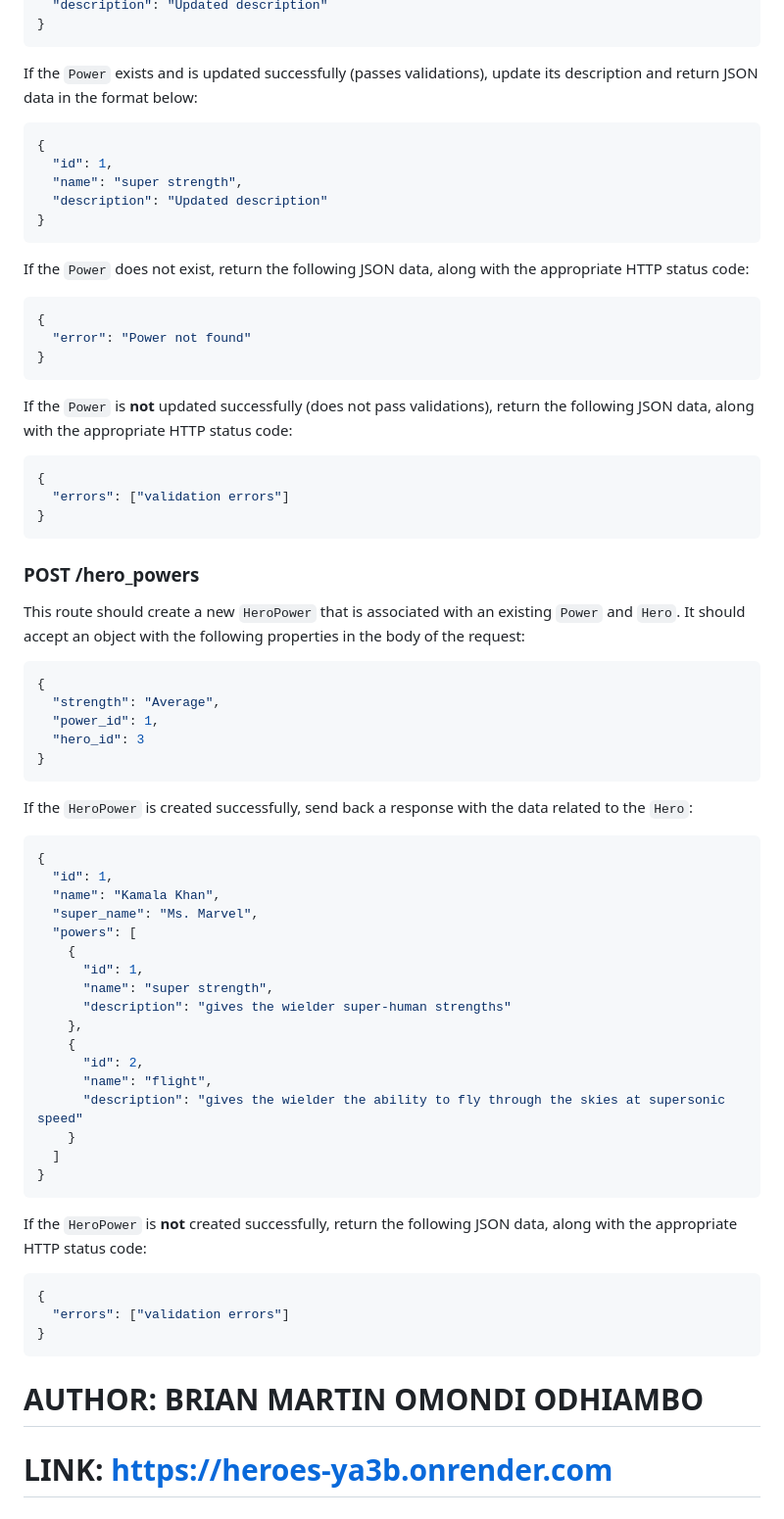
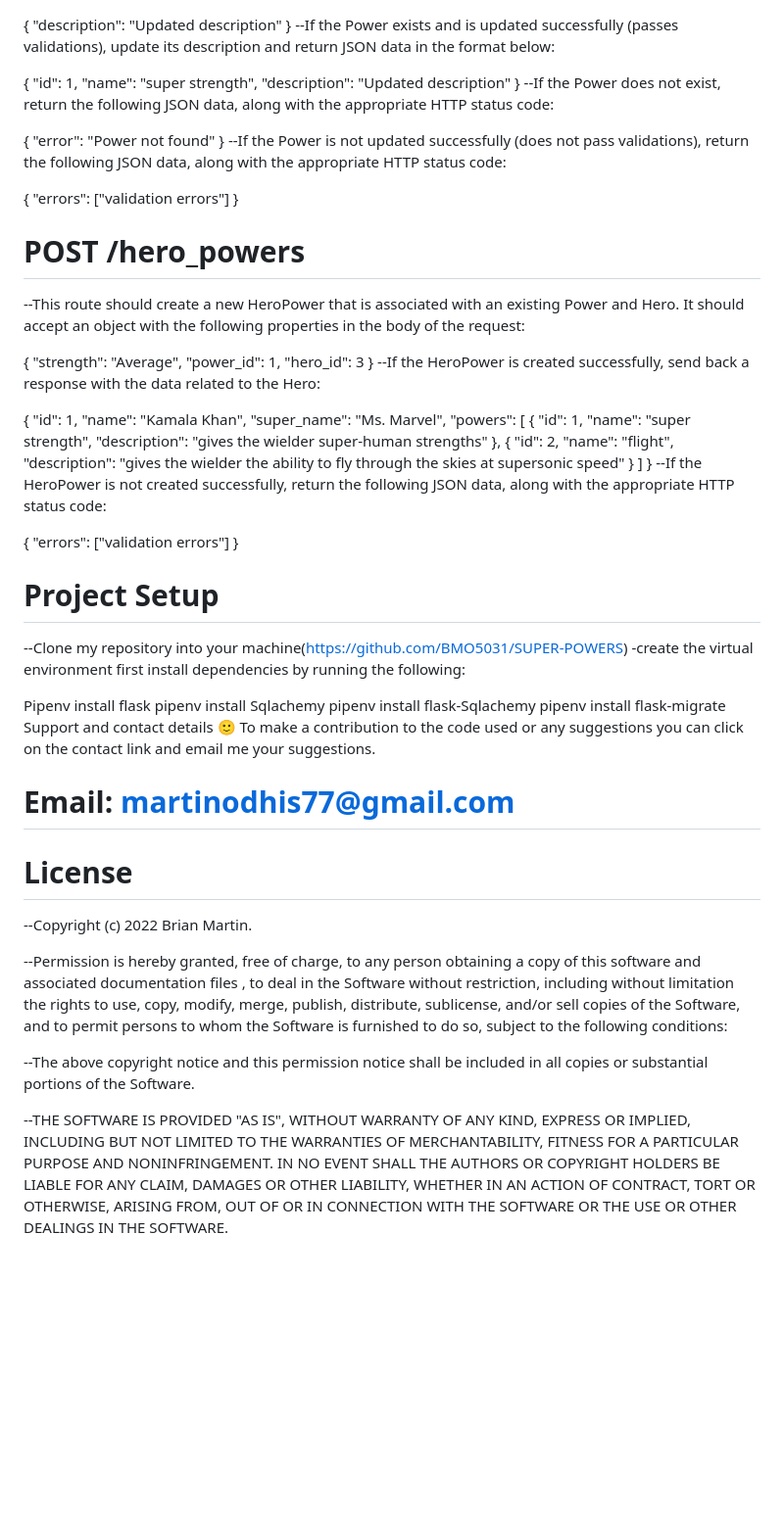
Before and after one commit to BMO5031/SUPER-POWERS, a Markdown page: code-challenge/README.md, the part around one of its changes. Shown at 98% size. Drawn GitHub-style; blank space fills up the shorter version.

````diff
--- a/code-challenge/README.md
+++ b/code-challenge/README.md
@@ -180,55 +127,33 @@ the following properties in the body of the request:
 {
   "description": "Updated description"
 }
-```
+ --If the Power exists and is updated successfully (passes validations), update its description and return JSON data in the format below:
 
-If the `Power` exists and is updated successfully (passes validations), update
-its description and return JSON data in the format below:
-
-```json
 {
   "id": 1,
   "name": "super strength",
   "description": "Updated description"
 }
-```
+ --If the Power does not exist, return the following JSON data, along with the appropriate HTTP status code:
 
-If the `Power` does not exist, return the following JSON data, along with
-the appropriate HTTP status code:
-
-```json
 {
   "error": "Power not found"
 }
-```
+ --If the Power is not updated successfully (does not pass validations), return the following JSON data, along with the appropriate HTTP status code:
 
-If the `Power` is **not** updated successfully (does not pass validations),
-return the following JSON data, along with the appropriate HTTP status code:
-
-```json
 {
   "errors": ["validation errors"]
 }
-```
+# POST /hero_powers
+ --This route should create a new HeroPower that is associated with an existing Power and Hero. It should accept an object with the following properties in the body of the request:
 
-### POST /hero_powers
-
-This route should create a new `HeroPower` that is associated with an
-existing `Power` and `Hero`. It should accept an object with the following
-properties in the body of the request:
-
-```json
 {
   "strength": "Average",
   "power_id": 1,
   "hero_id": 3
 }
-```
+ --If the HeroPower is created successfully, send back a response with the data related to the Hero:
 
-If the `HeroPower` is created successfully, send back a response with the data
-related to the `Hero`:
-
-```json
 {
   "id": 1,
   "name": "Kamala Khan",
@@ -246,16 +171,27 @@ related to the `Hero`:
     }
   ]
 }
-```
+ --If the HeroPower is not created successfully, return the following JSON data, along with the appropriate HTTP status code:
 
-If the `HeroPower` is **not** created successfully, return the following
-JSON data, along with the appropriate HTTP status code:
-
-```json
 {
   "errors": ["validation errors"]
 }
-```
-# AUTHOR: BRIAN MARTIN OMONDI ODHIAMBO
+ # Project Setup
+--Clone my repository into your machine(https://github.com/BMO5031/SUPER-POWERS) -create the virtual environment first install dependencies by running the following:
 
-# LINK: https://heroes-ya3b.onrender.com
+Pipenv install flask
+pipenv install Sqlachemy
+pipenv install flask-Sqlachemy
+pipenv install flask-migrate
+Support and contact details 🙂
+To make a contribution to the code used or any suggestions you can click on the contact link and email me your suggestions.
+
+# Email: martinodhis77@gmail.com
+# License
+--Copyright (c) 2022 Brian Martin.
+
+--Permission is hereby granted, free of charge, to any person obtaining a copy of this software and associated documentation files , to deal in the Software without restriction, including without limitation the rights to use, copy, modify, merge, publish, distribute, sublicense, and/or sell copies of the Software, and to permit persons to whom the Software is furnished to do so, subject to the following conditions:
+
+--The above copyright notice and this permission notice shall be included in all copies or substantial portions of the Software.
+
+--THE SOFTWARE IS PROVIDED "AS IS", WITHOUT WARRANTY OF ANY KIND, EXPRESS OR IMPLIED, INCLUDING BUT NOT LIMITED TO THE WARRANTIES OF MERCHANTABILITY, FITNESS FOR A PARTICULAR PURPOSE AND NONINFRINGEMENT. IN NO EVENT SHALL THE AUTHORS OR COPYRIGHT HOLDERS BE LIABLE FOR ANY CLAIM, DAMAGES OR OTHER LIABILITY, WHETHER IN AN ACTION OF CONTRACT, TORT OR OTHERWISE, ARISING FROM, OUT OF OR IN CONNECTION WITH THE SOFTWARE OR THE USE OR OTHER DEALINGS IN THE SOFTWARE.
````
Also changed, not shown: other parts of code-challenge/README.md (+52 -105 lines).
